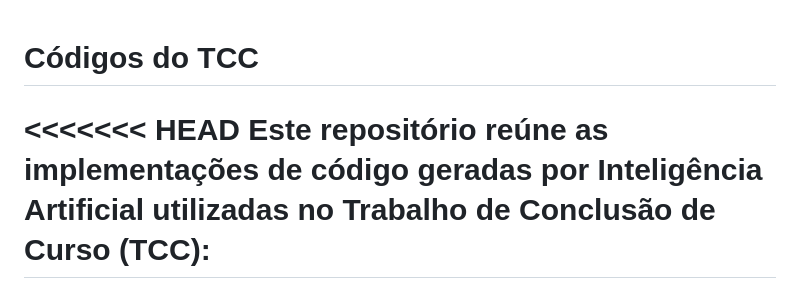
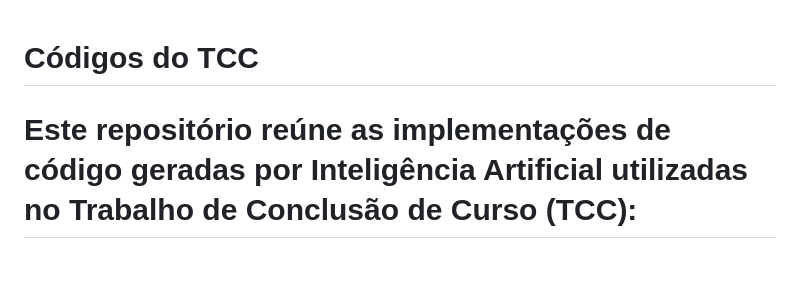
Before and after one commit to AllanJoseDiabetic/Codigos-TCC, a Markdown page: README.md, the part around the change. Drawn GitHub-style; blank space fills up the shorter version.

```diff
--- a/README.md
+++ b/README.md
@@ -1,6 +1,5 @@
 # Códigos do TCC
 
-<<<<<<< HEAD
 Este repositório reúne as implementações de código geradas por Inteligência Artificial utilizadas no Trabalho de Conclusão de Curso (TCC):
 =======
 Este repositório reúne os códigos utilizados na etapa experimental preliminar do Trabalho de Conclusão de Curso (TCC), destinada a comparar implementações de referência provenientes de um repositório público com implementações geradas por Inteligência Artificial. A autoria exclusivamente humana dos códigos de referência não pôde ser comprovada.
```
